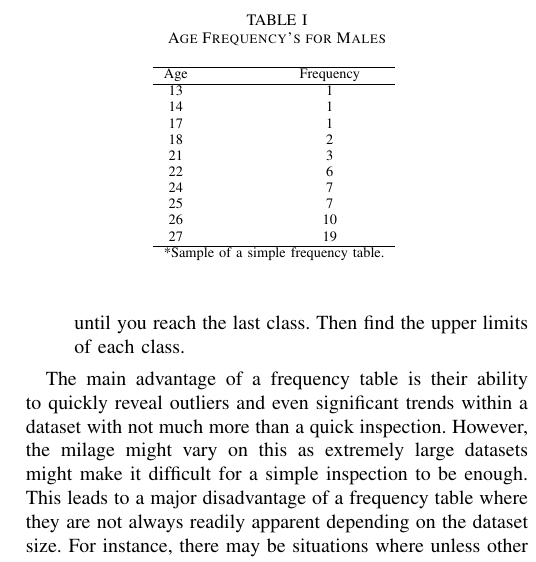
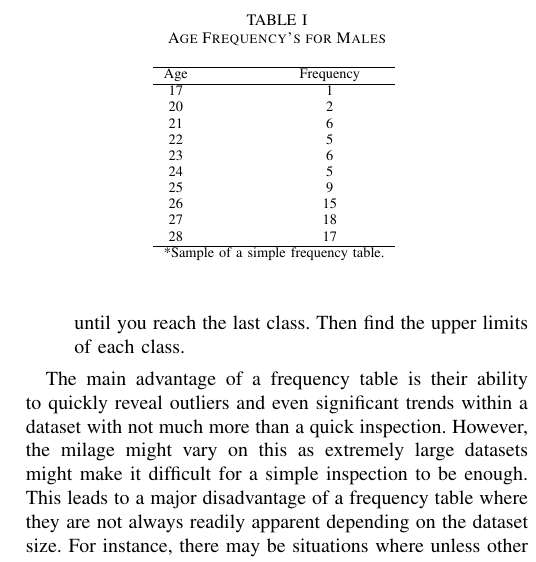
Before and after one commit to ediazcrz/CAP-5738, a LaTeX paper (main.tex, which reads frequency_distributions.tex): part of one column of page 3 of 5, cut so that both start at the same text. Compiled offline with pdfLaTeX; a missing font is replaced by an installed copy or a similar font; a LaTeX package or settings file that is missing is left out.

Commit message:
updated pdf

```diff
--- a/frequency_distributions.tex
+++ b/frequency_distributions.tex
@@ -48,16 +48,16 @@ frequency table.
             \hline
             Age & Frequency \\
             \hline
-            13 & 1 \\
-            14 & 1 \\
             17 & 1 \\
-            18 & 2 \\
-            21 & 3 \\
-            22 & 6 \\
-            24 & 7 \\
-            25 & 7 \\
-            26 & 10 \\
-            27 & 19 \\
+            20 & 2 \\
+            21 & 6 \\
+            22 & 5 \\
+            23 & 6 \\
+            24 & 5 \\
+            25 & 9 \\
+            26 & 15 \\
+            27 & 18 \\
+            28 & 17 \\
             \hline
             \multicolumn{2}{l}{*Sample of a simple frequency table.}
         \end{tabular}
```
Also changed, not shown: main.pdf.
